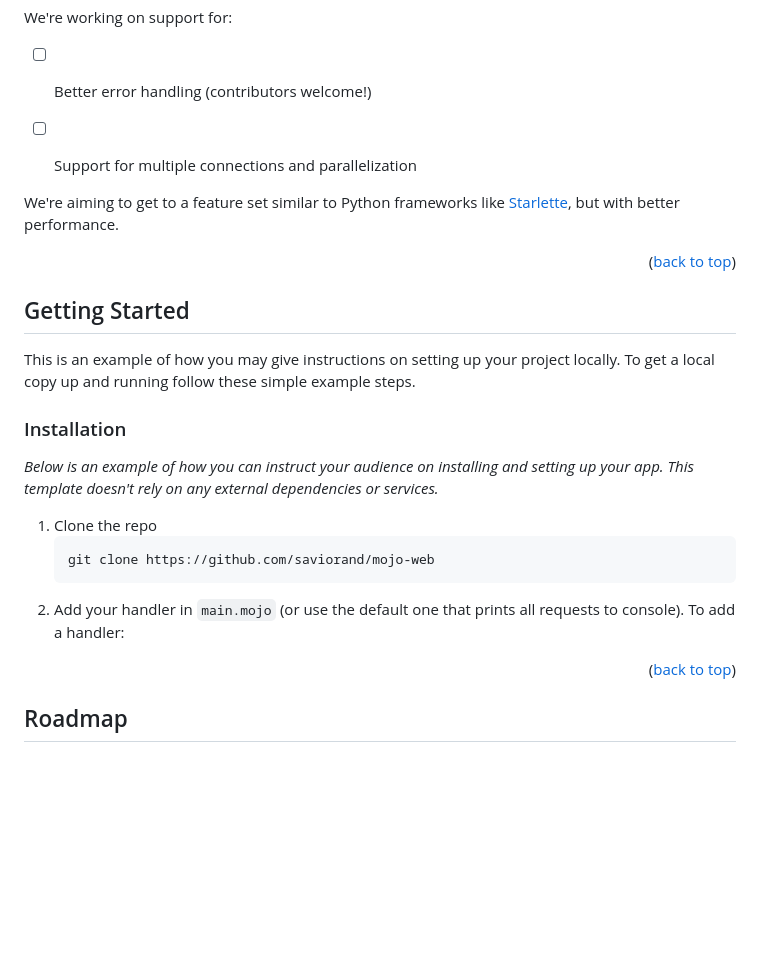
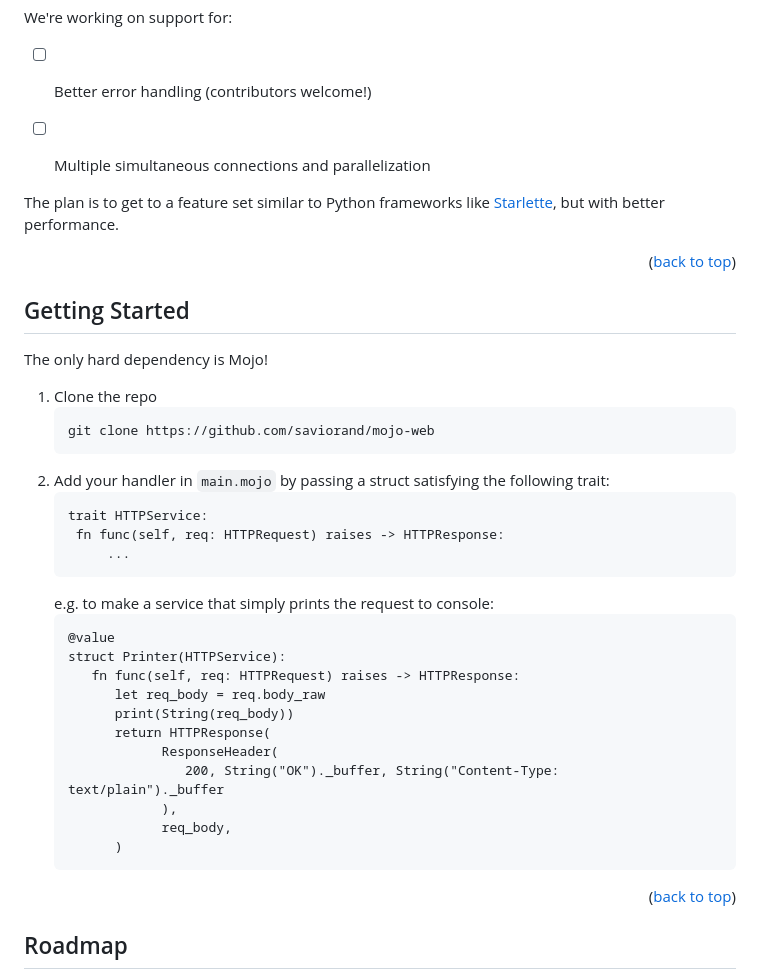
Before and after one commit to saviorand/lightbug_http, a Markdown page: README.md, the part around the change. Rendered like a GitHub page; blank space fills up the shorter version.

Commit message:
add usage example

````diff
--- a/README.md
+++ b/README.md
@@ -33,10 +33,10 @@ It currently has the following features:
 
 We're working on support for:
  - [ ] Better error handling (contributors welcome!)
- - [ ] Support for multiple connections and parallelization
+ - [ ] Multiple simultaneous connections and parallelization
 
 
-We're aiming to get to a feature set similar to Python frameworks like [Starlette](https://github.com/encode/starlette), but with better performance.
+The plan is to get to a feature set similar to Python frameworks like [Starlette](https://github.com/encode/starlette), but with better performance.
 
 
 <p align="right">(<a href="#readme-top">back to top</a>)</p>
@@ -46,19 +46,32 @@ We're aiming to get to a feature set similar to Python frameworks like [Starlett
 <!-- GETTING STARTED -->
 ## Getting Started
 
-This is an example of how you may give instructions on setting up your project locally.
-To get a local copy up and running follow these simple example steps.
-
-
-### Installation
-
-_Below is an example of how you can instruct your audience on installing and setting up your app. This template doesn't rely on any external dependencies or services._
+The only hard dependency is Mojo!
 
 1. Clone the repo
    ```sh
    git clone https://github.com/saviorand/mojo-web
    ```
-2. Add your handler in `main.mojo` (or use the default one that prints all requests to console). To add a handler:
+2. Add your handler in `main.mojo` by passing a struct satisfying the following trait:
+   ```mojo
+   trait HTTPService:
+    fn func(self, req: HTTPRequest) raises -> HTTPResponse:
+        ...
+   ```
+   e.g. to make a service that simply prints the request to console:
+   ```mojo
+   @value
+   struct Printer(HTTPService):
+      fn func(self, req: HTTPRequest) raises -> HTTPResponse:
+         let req_body = req.body_raw
+         print(String(req_body))
+         return HTTPResponse(
+               ResponseHeader(
+                  200, String("OK")._buffer, String("Content-Type: text/plain")._buffer
+               ),
+               req_body,
+         )
+   ```
 
 
 <p align="right">(<a href="#readme-top">back to top</a>)</p>
````
